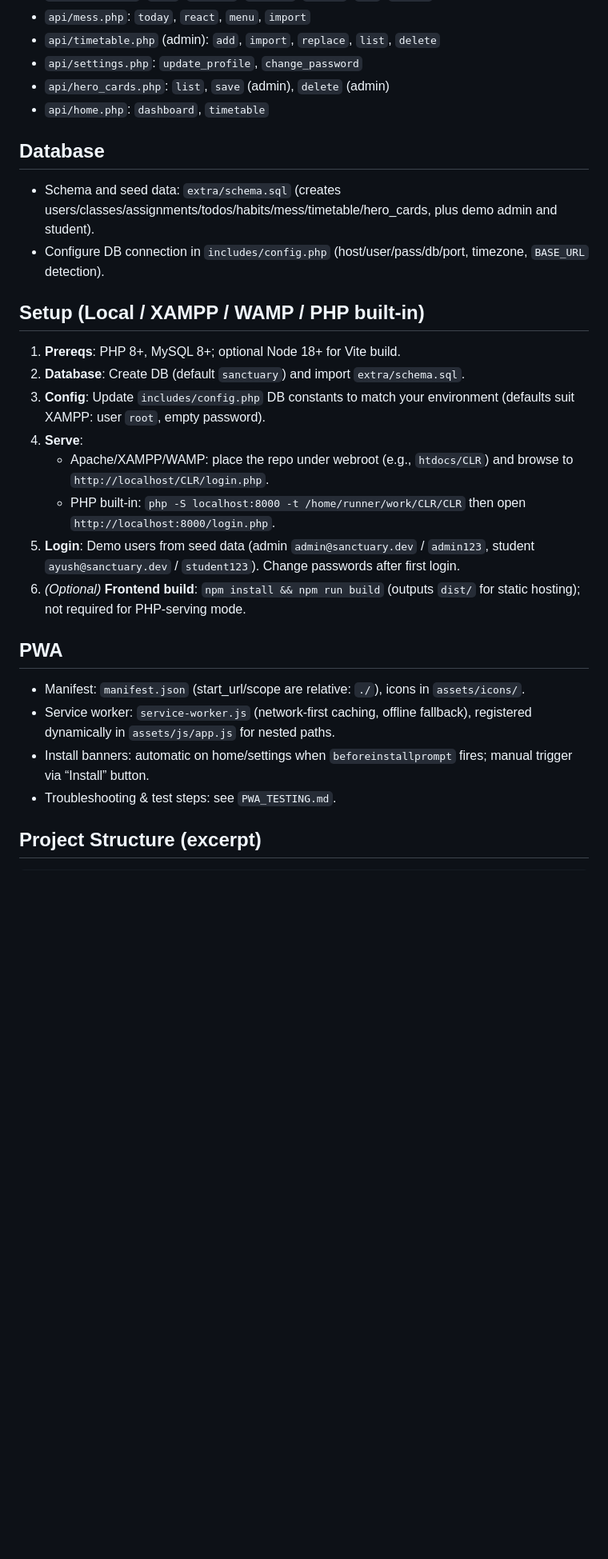
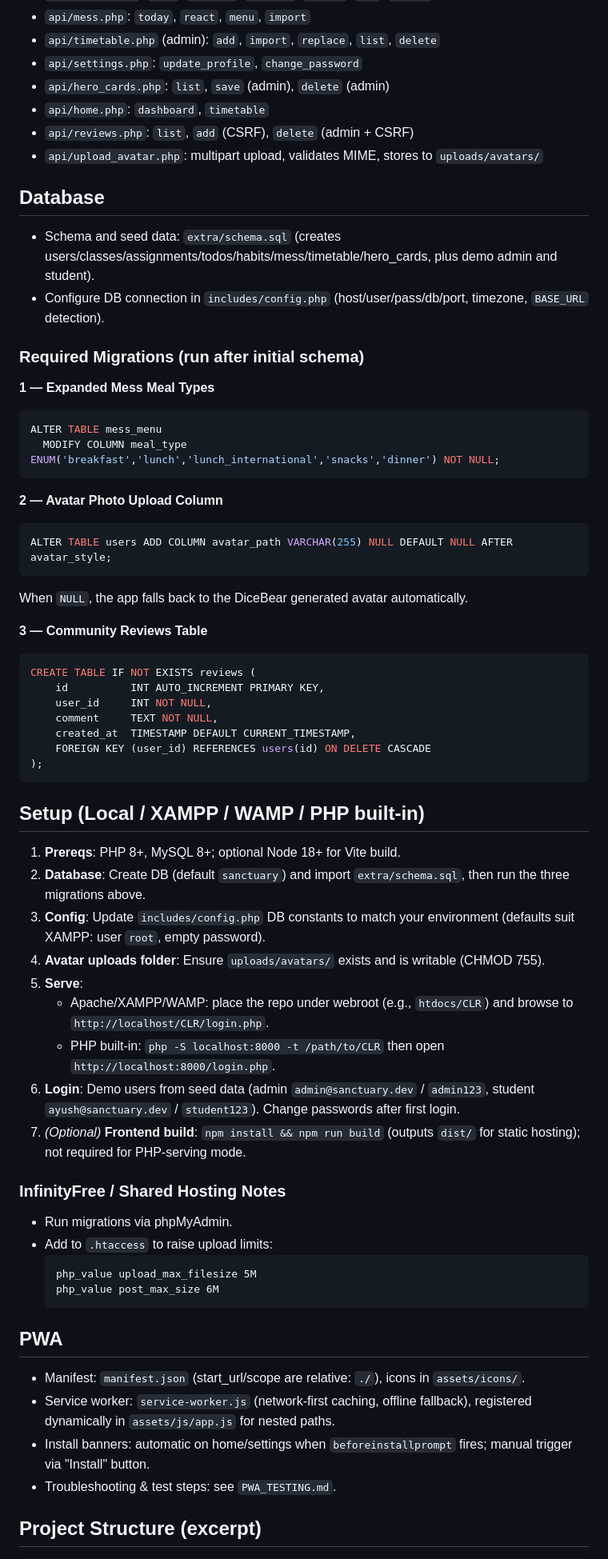
Before and after one commit to ayushbin07/CLR, a Markdown page: README.md, the part around one of its changes. Shown at 80% size. Drawn GitHub-style; blank space fills up the shorter version.

Commit message:
docs: update README with avatar upload, reviews marquee, and UI/UX refinements

````diff
--- a/README.md
+++ b/README.md
@@ -54,25 +60,61 @@ Student focus system for assignments, habits, timetable, mess menu, and PWA inst
 - `api/settings.php`: `update_profile`, `change_password`
 - `api/hero_cards.php`: `list`, `save` (admin), `delete` (admin)
 - `api/home.php`: `dashboard`, `timetable`
+- `api/reviews.php`: `list`, `add` (CSRF), `delete` (admin + CSRF)
+- `api/upload_avatar.php`: multipart upload, validates MIME, stores to `uploads/avatars/`
 
 ## Database
 - Schema and seed data: `extra/schema.sql` (creates users/classes/assignments/todos/habits/mess/timetable/hero_cards, plus demo admin and student).
 - Configure DB connection in `includes/config.php` (host/user/pass/db/port, timezone, `BASE_URL` detection).
 
+### Required Migrations (run after initial schema)
+
+**1 — Expanded Mess Meal Types**
+```sql
+ALTER TABLE mess_menu
+  MODIFY COLUMN meal_type ENUM('breakfast','lunch','lunch_international','snacks','dinner') NOT NULL;
+```
+
+**2 — Avatar Photo Upload Column**
+```sql
+ALTER TABLE users ADD COLUMN avatar_path VARCHAR(255) NULL DEFAULT NULL AFTER avatar_style;
+```
+When `NULL`, the app falls back to the DiceBear generated avatar automatically.
+
+**3 — Community Reviews Table**
+```sql
+CREATE TABLE IF NOT EXISTS reviews (
+    id          INT AUTO_INCREMENT PRIMARY KEY,
+    user_id     INT NOT NULL,
+    comment     TEXT NOT NULL,
+    created_at  TIMESTAMP DEFAULT CURRENT_TIMESTAMP,
+    FOREIGN KEY (user_id) REFERENCES users(id) ON DELETE CASCADE
+);
+```
+
 ## Setup (Local / XAMPP / WAMP / PHP built-in)
-1) **Prereqs**: PHP 8+, MySQL 8+; optional Node 18+ for Vite build.
-2) **Database**: Create DB (default `sanctuary`) and import `extra/schema.sql`.
-3) **Config**: Update `includes/config.php` DB constants to match your environment (defaults suit XAMPP: user `root`, empty password).
-4) **Serve**:
+1. **Prereqs**: PHP 8+, MySQL 8+; optional Node 18+ for Vite build.
+2. **Database**: Create DB (default `sanctuary`) and import `extra/schema.sql`, then run the three migrations above.
+3. **Config**: Update `includes/config.php` DB constants to match your environment (defaults suit XAMPP: user `root`, empty password).
+4. **Avatar uploads folder**: Ensure `uploads/avatars/` exists and is writable (CHMOD 755).
+5. **Serve**:
    - Apache/XAMPP/WAMP: place the repo under webroot (e.g., `htdocs/CLR`) and browse to `http://localhost/CLR/login.php`.
-   - PHP built-in: `php -S localhost:8000 -t /home/runner/work/CLR/CLR` then open `http://localhost:8000/login.php`.
-5) **Login**: Demo users from seed data (admin `admin@sanctuary.dev` / `admin123`, student `ayush@sanctuary.dev` / `student123`). Change passwords after first login.
-6) *(Optional)* **Frontend build**: `npm install && npm run build` (outputs `dist/` for static hosting); not required for PHP-serving mode.
+   - PHP built-in: `php -S localhost:8000 -t /path/to/CLR` then open `http://localhost:8000/login.php`.
+6. **Login**: Demo users from seed data (admin `admin@sanctuary.dev` / `admin123`, student `ayush@sanctuary.dev` / `student123`). Change passwords after first login.
+7. *(Optional)* **Frontend build**: `npm install && npm run build` (outputs `dist/` for static hosting); not required for PHP-serving mode.
+
+### InfinityFree / Shared Hosting Notes
+- Run migrations via phpMyAdmin.
+- Add to `.htaccess` to raise upload limits:
+  ```
+  php_value upload_max_filesize 5M
+  php_value post_max_size 6M
+  ```
 
 ## PWA
 - Manifest: `manifest.json` (start_url/scope are relative: `./`), icons in `assets/icons/`.
 - Service worker: `service-worker.js` (network-first caching, offline fallback), registered dynamically in `assets/js/app.js` for nested paths.
-- Install banners: automatic on home/settings when `beforeinstallprompt` fires; manual trigger via “Install” button.
+- Install banners: automatic on home/settings when `beforeinstallprompt` fires; manual trigger via "Install" button.
 - Troubleshooting & test steps: see `PWA_TESTING.md`.
 
 ## Project Structure (excerpt)
````
Also changed, not shown: other parts of README.md (+23 -13 lines).
